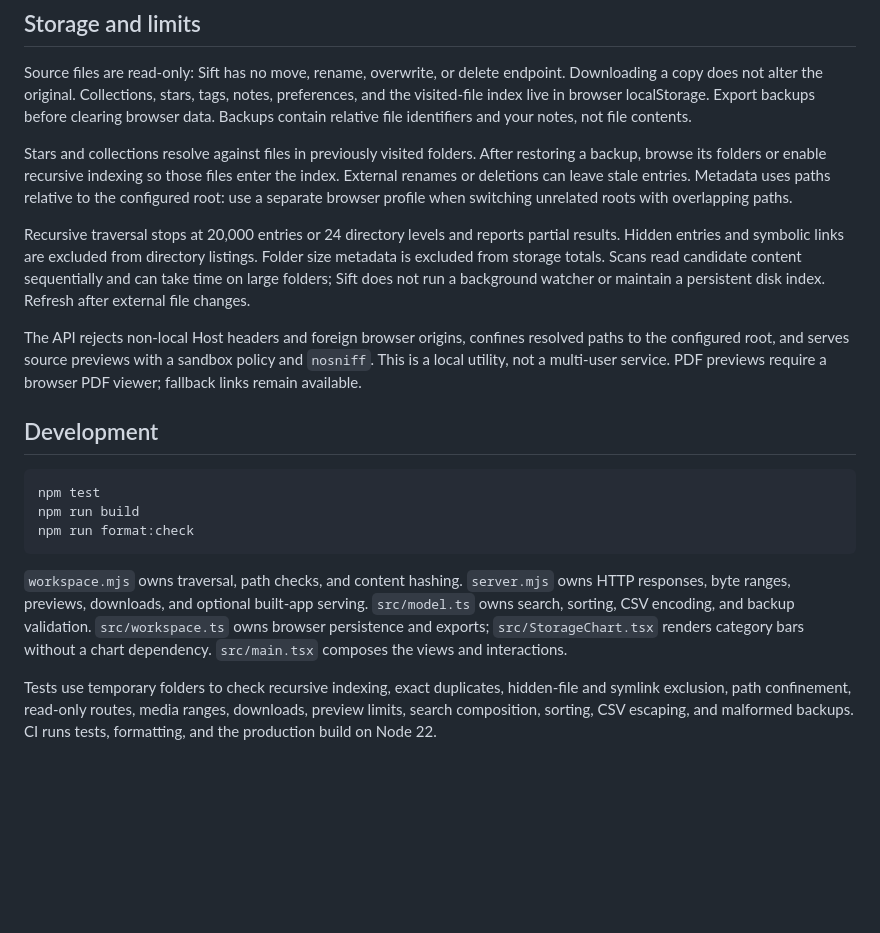
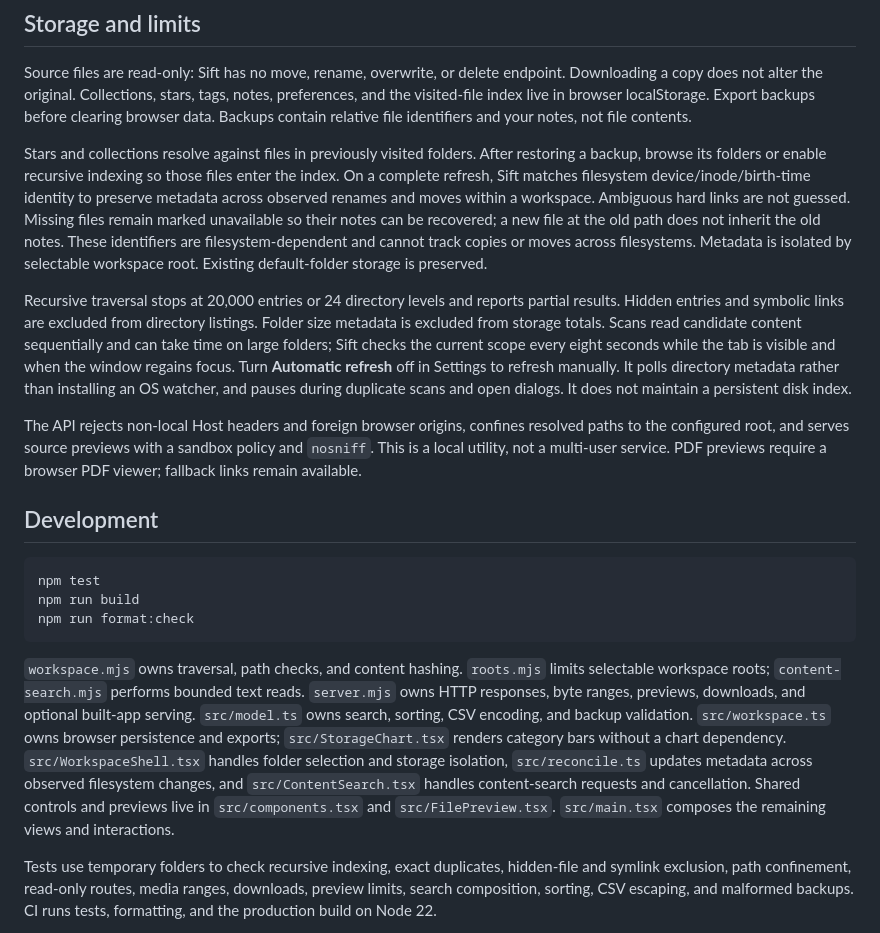
Before and after one commit to ebilesh/sift, a Markdown page: README.md, the part around one of its changes. GitHub-like rendering; blank space fills up the shorter version.

````diff
--- a/README.md
+++ b/README.md
@@ -72,9 +72,9 @@ Shortcuts: **Ctrl/⌘ K** opens the command palette, **/** focuses search, **Ctr
 
 Source files are read-only: Sift has no move, rename, overwrite, or delete endpoint. Downloading a copy does not alter the original. Collections, stars, tags, notes, preferences, and the visited-file index live in browser localStorage. Export backups before clearing browser data. Backups contain relative file identifiers and your notes, not file contents.
 
-Stars and collections resolve against files in previously visited folders. After restoring a backup, browse its folders or enable recursive indexing so those files enter the index. External renames or deletions can leave stale entries. Metadata uses paths relative to the configured root: use a separate browser profile when switching unrelated roots with overlapping paths.
+Stars and collections resolve against files in previously visited folders. After restoring a backup, browse its folders or enable recursive indexing so those files enter the index. On a complete refresh, Sift matches filesystem device/inode/birth-time identity to preserve metadata across observed renames and moves within a workspace. Ambiguous hard links are not guessed. Missing files remain marked unavailable so their notes can be recovered; a new file at the old path does not inherit the old notes. These identifiers are filesystem-dependent and cannot track copies or moves across filesystems. Metadata is isolated by selectable workspace root. Existing default-folder storage is preserved.
 
-Recursive traversal stops at 20,000 entries or 24 directory levels and reports partial results. Hidden entries and symbolic links are excluded from directory listings. Folder size metadata is excluded from storage totals. Scans read candidate content sequentially and can take time on large folders; Sift does not run a background watcher or maintain a persistent disk index. Refresh after external file changes.
+Recursive traversal stops at 20,000 entries or 24 directory levels and reports partial results. Hidden entries and symbolic links are excluded from directory listings. Folder size metadata is excluded from storage totals. Scans read candidate content sequentially and can take time on large folders; Sift checks the current scope every eight seconds while the tab is visible and when the window regains focus. Turn **Automatic refresh** off in Settings to refresh manually. It polls directory metadata rather than installing an OS watcher, and pauses during duplicate scans and open dialogs. It does not maintain a persistent disk index.
 
 The API rejects non-local Host headers and foreign browser origins, confines resolved paths to the configured root, and serves source previews with a sandbox policy and `nosniff`. This is a local utility, not a multi-user service. PDF previews require a browser PDF viewer; fallback links remain available.
 
@@ -86,7 +86,7 @@ npm run build
 npm run format:check
 ```
 
-`workspace.mjs` owns traversal, path checks, and content hashing. `server.mjs` owns HTTP responses, byte ranges, previews, downloads, and optional built-app serving. `src/model.ts` owns search, sorting, CSV encoding, and backup validation. `src/workspace.ts` owns browser persistence and exports; `src/StorageChart.tsx` renders category bars without a chart dependency. `src/main.tsx` composes the views and interactions.
+`workspace.mjs` owns traversal, path checks, and content hashing. `roots.mjs` limits selectable workspace roots; `content-search.mjs` performs bounded text reads. `server.mjs` owns HTTP responses, byte ranges, previews, downloads, and optional built-app serving. `src/model.ts` owns search, sorting, CSV encoding, and backup validation. `src/workspace.ts` owns browser persistence and exports; `src/StorageChart.tsx` renders category bars without a chart dependency. `src/WorkspaceShell.tsx` handles folder selection and storage isolation, `src/reconcile.ts` updates metadata across observed filesystem changes, and `src/ContentSearch.tsx` handles content-search requests and cancellation. Shared controls and previews live in `src/components.tsx` and `src/FilePreview.tsx`. `src/main.tsx` composes the remaining views and interactions.
 
 Tests use temporary folders to check recursive indexing, exact duplicates, hidden-file and symlink exclusion, path confinement, read-only routes, media ranges, downloads, preview limits, search composition, sorting, CSV escaping, and malformed backups. CI runs tests, formatting, and the production build on Node 22.
 
````
Also changed, not shown: other parts of README.md (+2 -2 lines), PRODUCT.md (+7 -3 lines), docs/architecture.md (+7 -3 lines), docs/workspace.png, 16 other files.
